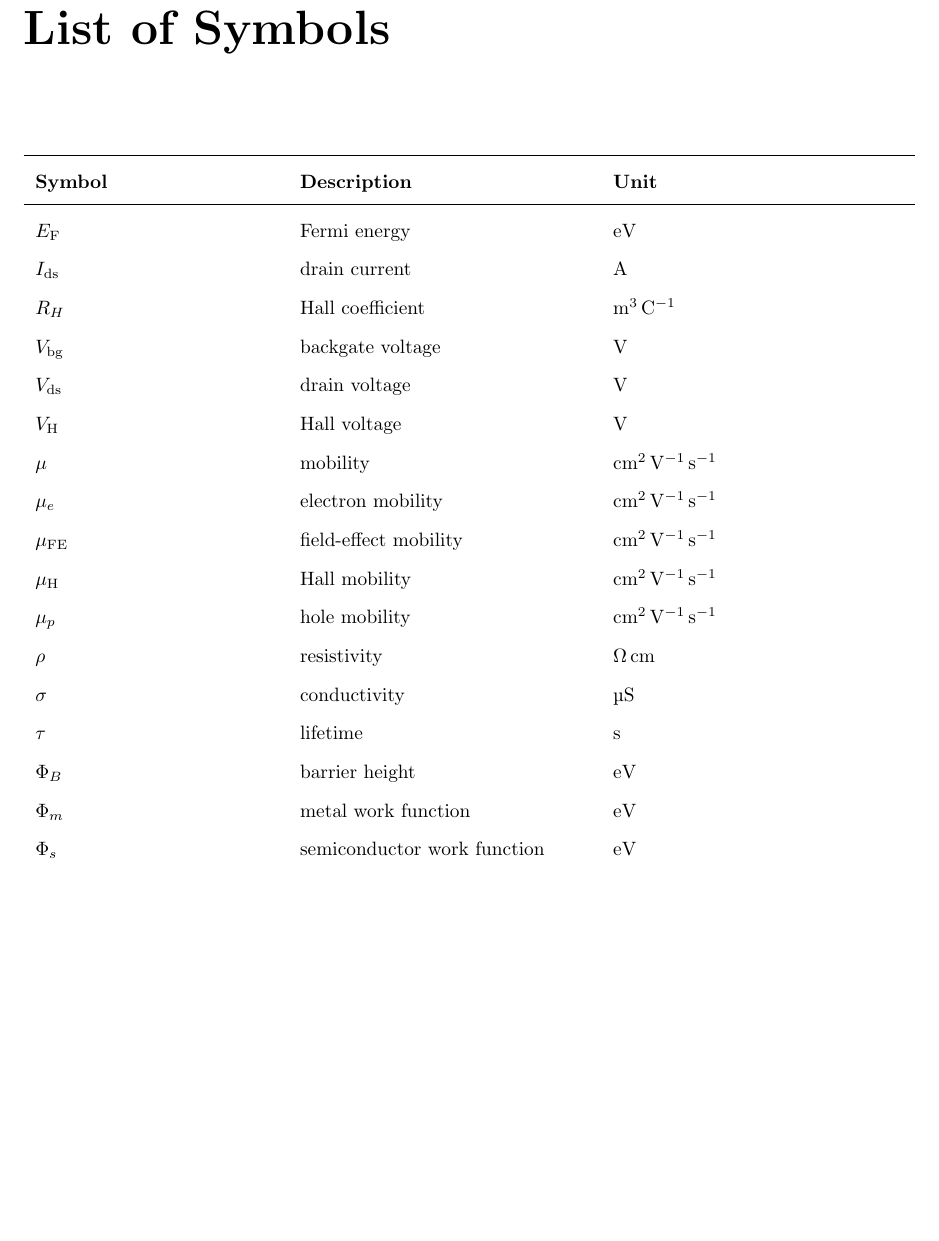
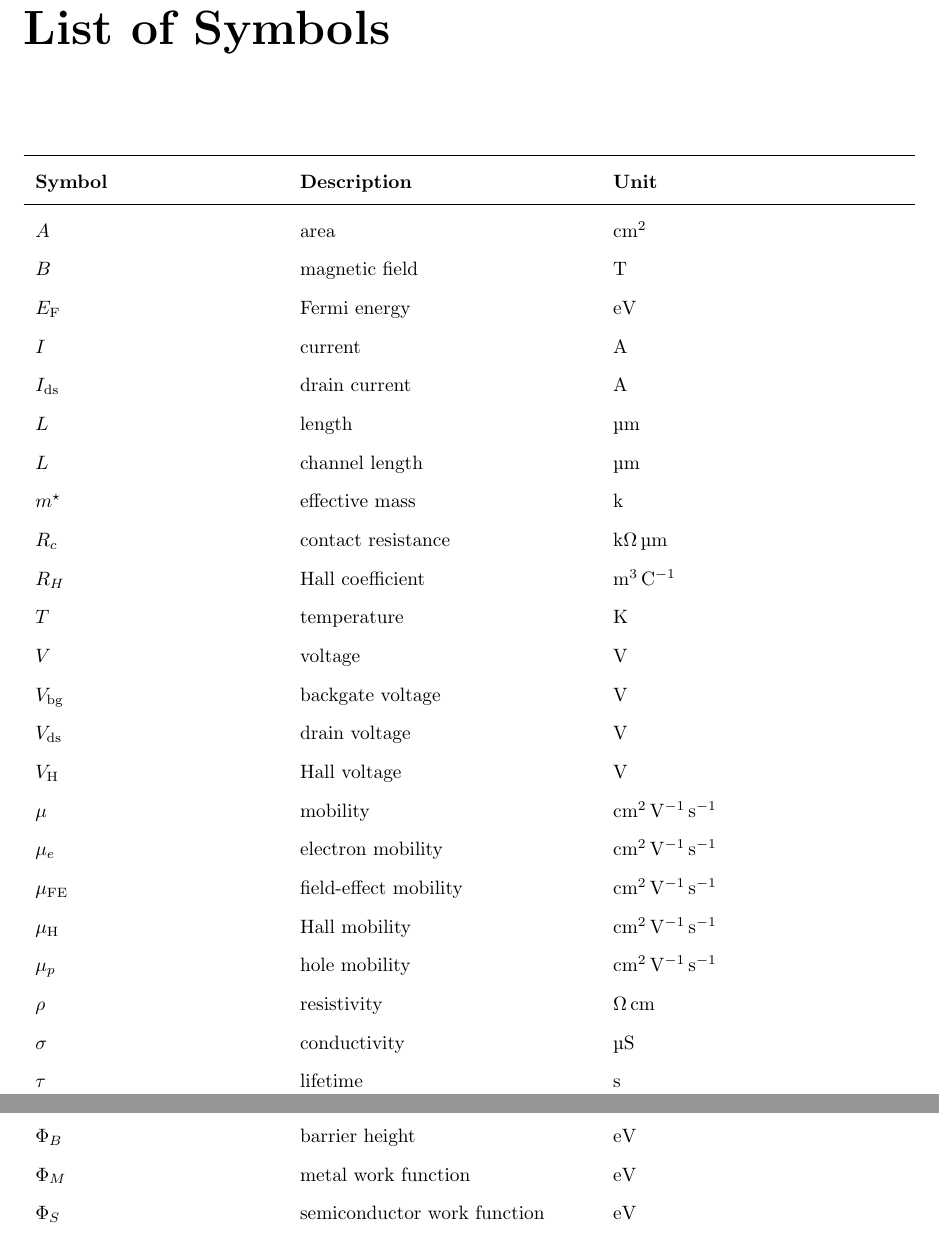
Before and after one commit to kandrews92/phd_thesis, a LaTeX thesis (main.tex, which reads frontmatter/lists/symbols.tex): part of page 10 of 15 before the commit and two parts of pages 10 and 11 of 16 after it, the two joined at a grey line, cut so that both start at the same text, the shorter picture padded with empty space. The pictures show the PDF file main.pdf that the author committed with the source.

Commit message:
los, loc, and acros updated

```diff
--- a/frontmatter/lists/symbols.tex
+++ b/frontmatter/lists/symbols.tex
@@ -5,9 +5,18 @@
 \textbf{Symbol}	& \textbf{Description} & \textbf{Unit} \\
 \midrule
 % latin characters %%%%%%%%%%%%%%%%%%%%%%%%%%%%%%%%%%
+$A$ & area & \si{\cm\squared}\\
+$B$ & magnetic field & \si{\tesla}\\
 $E_\mathrm{F}$  & Fermi energy & \si{\electronvolt}\\
+$I$ & current & \si{\ampere}\\
 $I_\mathrm{ds}$ & drain current & \si{\ampere}\\
+$L$ & length & \si{\micro\metre}\\
+$L$ & channel length & \si{\micro\metre}\\
+$m^\star$ & effective mass & \si{\kilo}\\
+$R_c$ & contact resistance & \si{\kilo\ohm\micro\metre}\\
 $R_H$ & Hall coefficient & \si{\metre\cubed\per\coulomb}\\
+$T$ & temperature & \si{\kelvin}\\
+$V$ & voltage & \si{\volt}\\
 $V_\mathrm{bg}$ & backgate voltage & \si{\volt}\\
 $V_\mathrm{ds}$ & drain voltage & \si{\volt}\\
 $V_\mathrm{H}$ & Hall voltage & \si{\volt}\\
```
Also changed, not shown: main.pdf, frontmatter/lists/symbols.tex (4 more changed lines), 7 other files.
